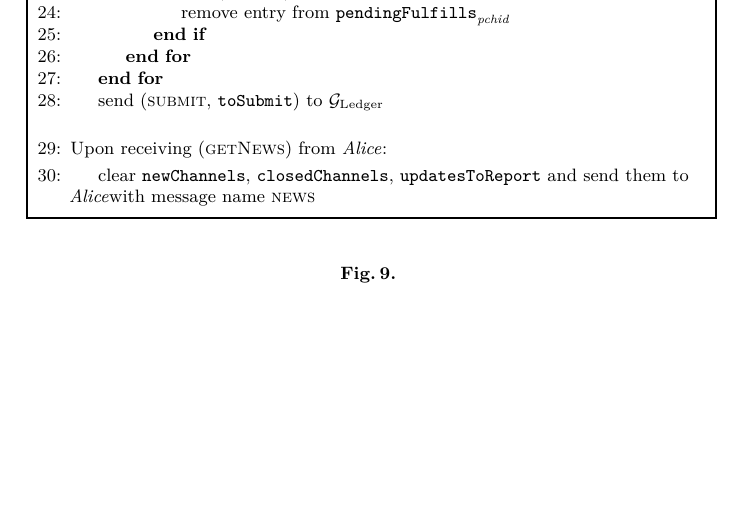
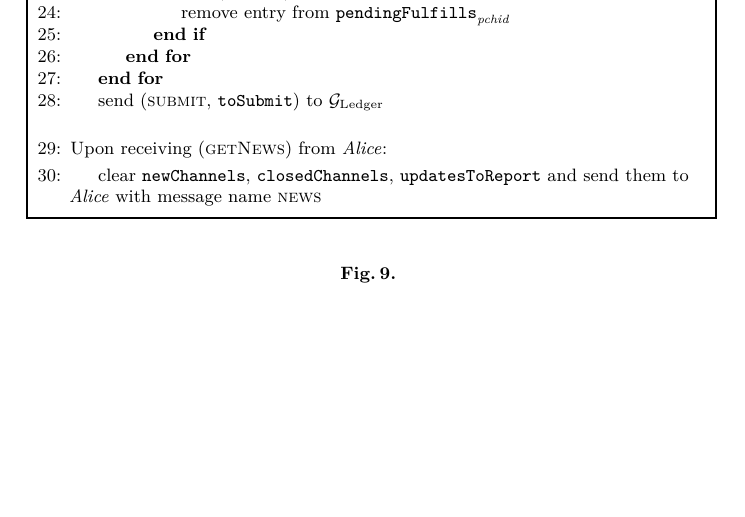
Before and after one commit to OrfeasLitos/PaymentChannels, a LaTeX paper (src/paymentChannels.tex, which reads src/protocol.tex): part of page 10 of 54, cut so that both start at the same text. Compiled offline with pdfLaTeX.

Commit message:
Fix typo

```diff
--- a/src/protocol.tex
+++ b/src/protocol.tex
@@ -395,7 +395,7 @@
         \State Upon receiving (\textsc{getNews}) from \alice:
         \Indent
           \State clear \texttt{newChannels}, \texttt{closedChannels},
-          \texttt{updatesToReport} and send them to \alice with message name
+          \texttt{updatesToReport} and send them to \alice{} with message name
           \textsc{news}
         \EndIndent
       \end{algorithmic}
```
